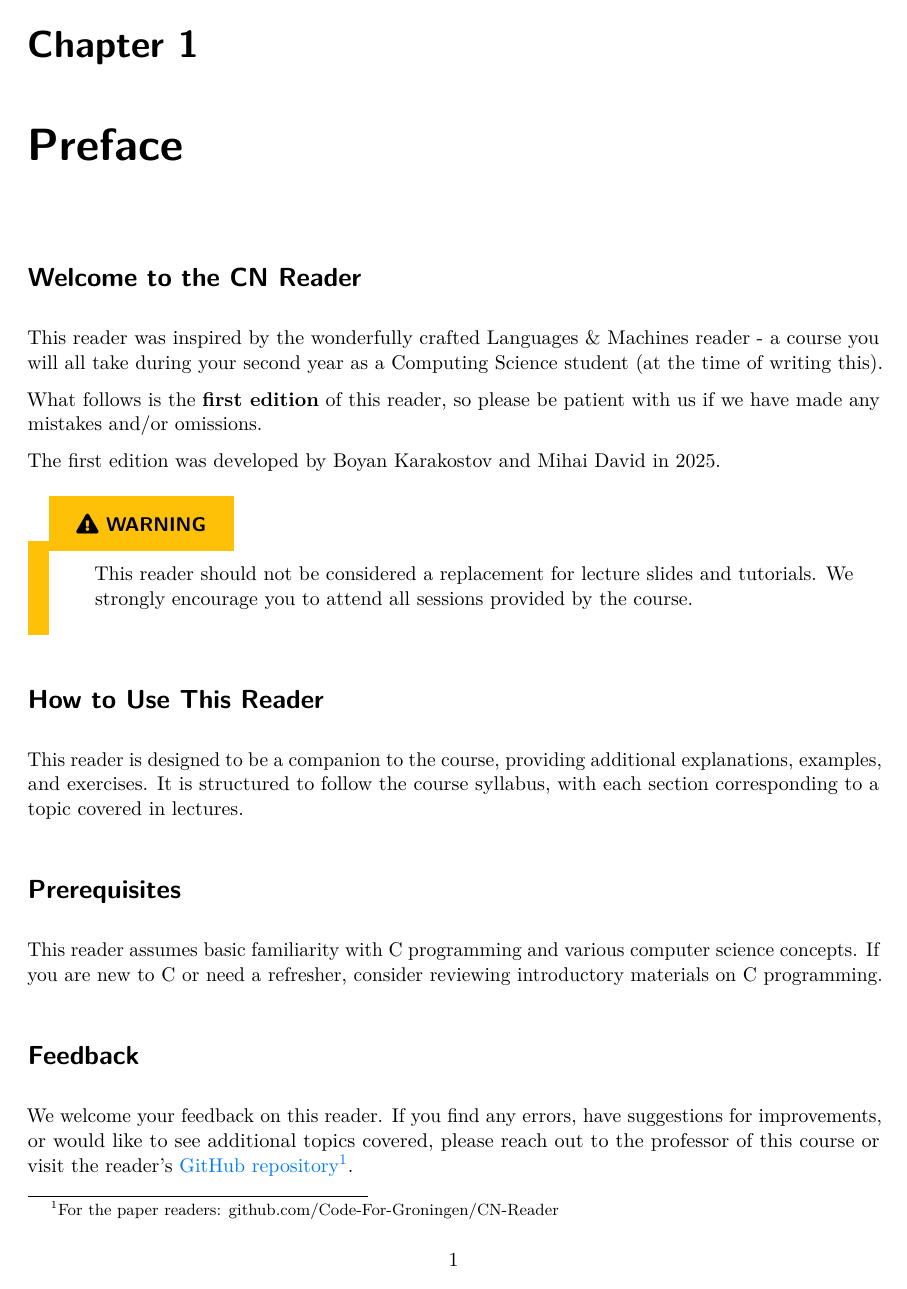
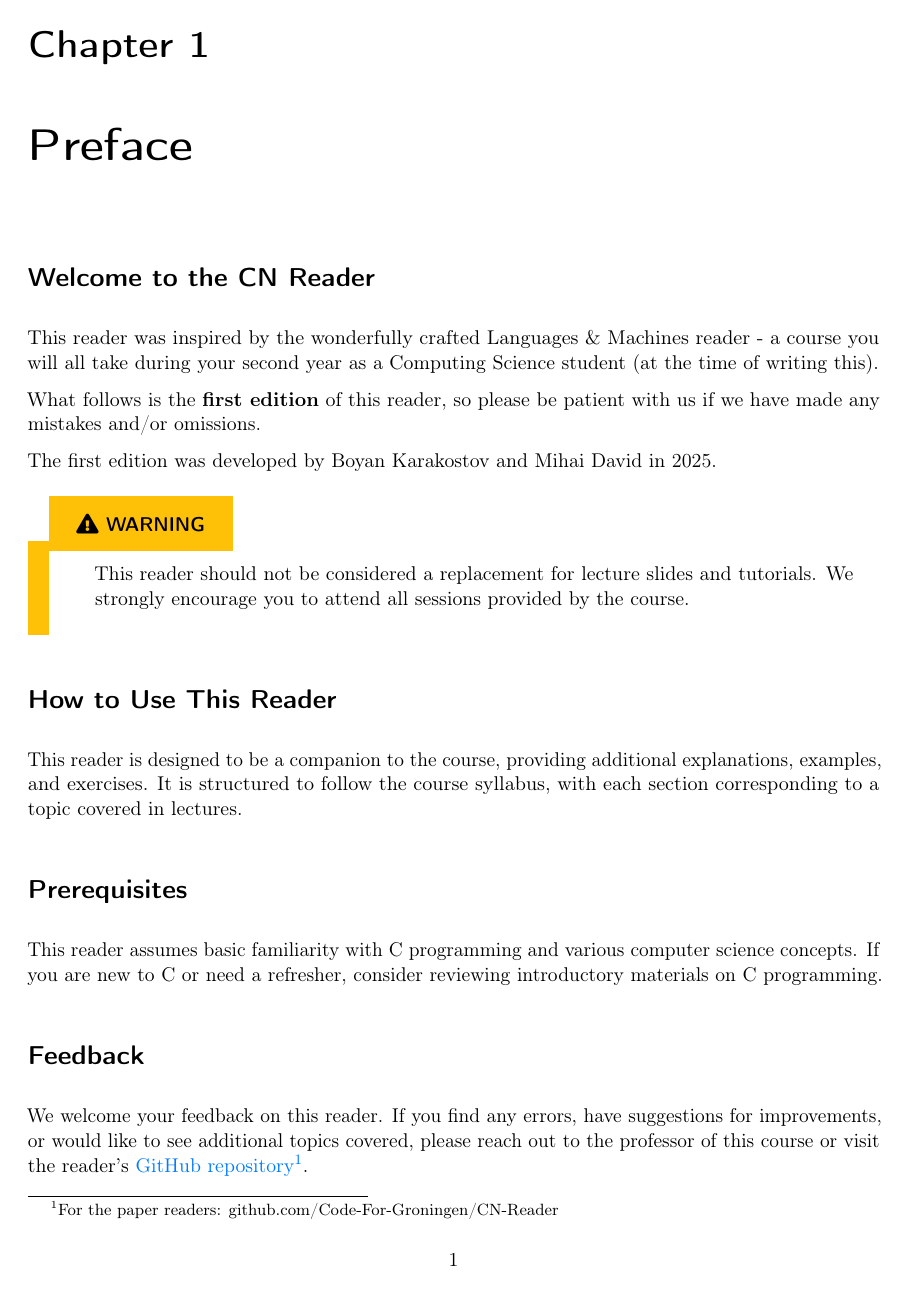
Before and after one commit to confestim/CN-Reader, a LaTeX book (main.tex): page 5 of 8. Compiled offline with pdfLaTeX.

Commit message:
Maybe now?

```diff
--- a/main.tex
+++ b/main.tex
@@ -3,7 +3,6 @@
 % ===== PACKAGES =====
 \usepackage[utf8]{inputenc}
 \usepackage[T1]{fontenc}
-\usepackage{lmodern}
 \usepackage{microtype}
 \usepackage{amsmath,amssymb,amsthm}
 \usepackage{graphicx}
@@ -13,8 +12,6 @@
 \usepackage{hyperref}
 \usepackage{cleveref}
 \usepackage{booktabs}
-\usepackage{longtable}
-\usepackage{array}
 \usepackage{enumitem}
 \usepackage{fancyhdr}
 \usepackage{titlesec}
```
